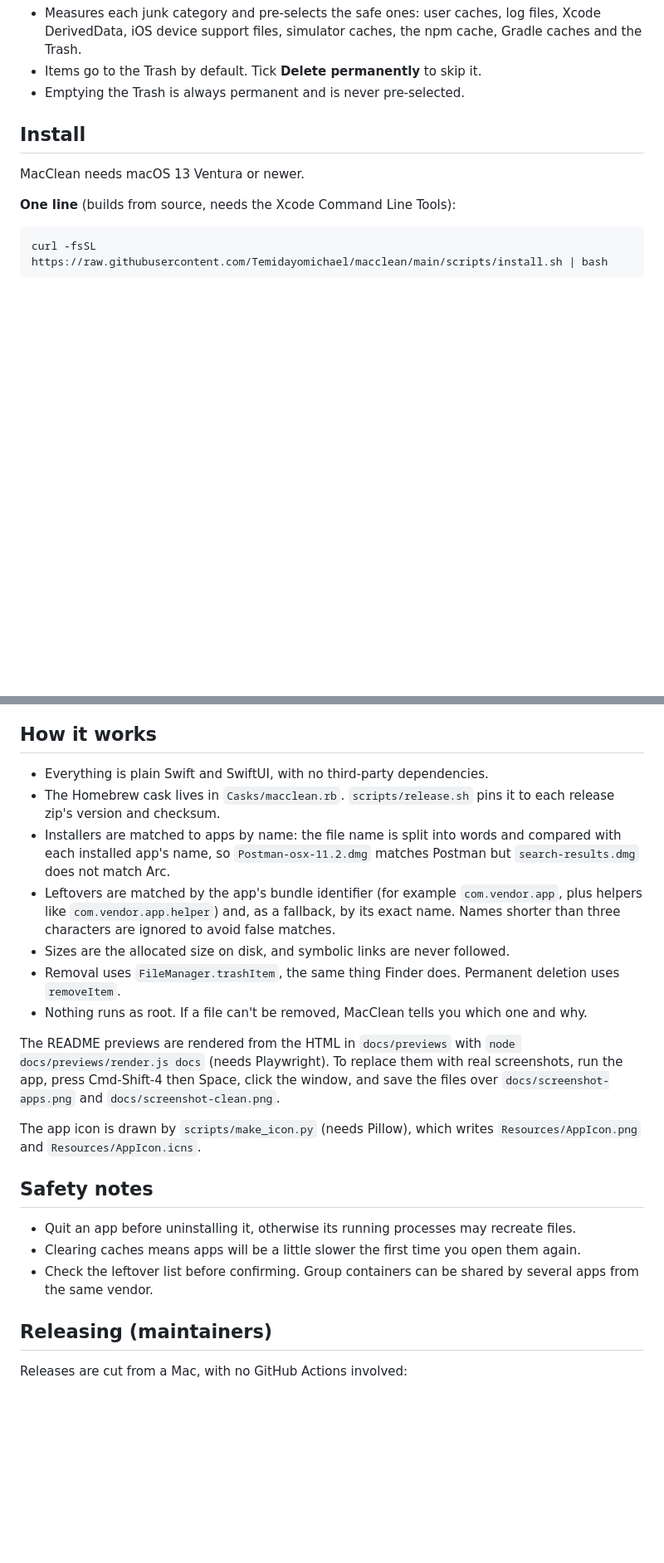
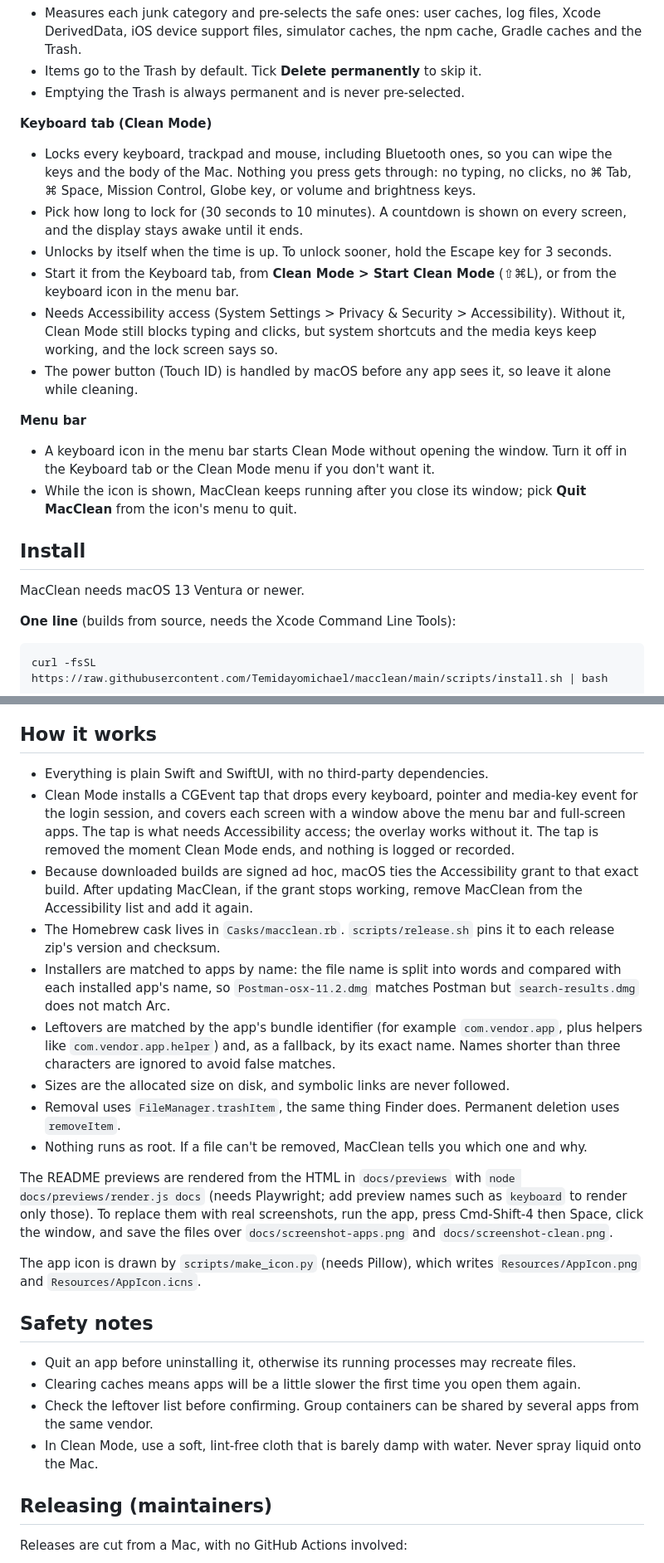
Before and after one commit to Temidayomichael/macclean, a Markdown page: README.md, 2 parts joined by grey strips. Shown at 83% size. Rendered like a GitHub page; blank space fills up the shorter version.

```diff
--- a/README.md
+++ b/README.md
@@ -51,6 +61,18 @@ No ads, no subscriptions, no background helpers. One window, two tabs.
   user caches, log files, Xcode DerivedData, iOS device support files, simulator caches, the npm cache, Gradle caches and the Trash.
 - Items go to the Trash by default. Tick **Delete permanently** to skip it.
 - Emptying the Trash is always permanent and is never pre-selected.
+
+**Keyboard tab (Clean Mode)**
+- Locks every keyboard, trackpad and mouse, including Bluetooth ones, so you can wipe the keys and the body of the Mac. Nothing you press gets through: no typing, no clicks, no ⌘ Tab, ⌘ Space, Mission Control, Globe key, or volume and brightness keys.
+- Pick how long to lock for (30 seconds to 10 minutes). A countdown is shown on every screen, and the display stays awake until it ends.
+- Unlocks by itself when the time is up. To unlock sooner, hold the Escape key for 3 seconds.
+- Start it from the Keyboard tab, from **Clean Mode > Start Clean Mode** (⇧⌘L), or from the keyboard icon in the menu bar.
+- Needs Accessibility access (System Settings > Privacy & Security > Accessibility). Without it, Clean Mode still blocks typing and clicks, but system shortcuts and the media keys keep working, and the lock screen says so.
+- The power button (Touch ID) is handled by macOS before any app sees it, so leave it alone while cleaning.
+
+**Menu bar**
+- A keyboard icon in the menu bar starts Clean Mode without opening the window. Turn it off in the Keyboard tab or the Clean Mode menu if you don't want it.
+- While the icon is shown, MacClean keeps running after you close its window; pick **Quit MacClean** from the icon's menu to quit.
 
 ## Install
 
@@ -93,6 +115,8 @@ MacClean checks GitHub Releases for a newer version once a day when it starts, a
 ## How it works
 
 - Everything is plain Swift and SwiftUI, with no third-party dependencies.
+- Clean Mode installs a CGEvent tap that drops every keyboard, pointer and media-key event for the login session, and covers each screen with a window above the menu bar and full-screen apps. The tap is what needs Accessibility access; the overlay works without it. The tap is removed the moment Clean Mode ends, and nothing is logged or recorded.
+- Because downloaded builds are signed ad hoc, macOS ties the Accessibility grant to that exact build. After updating MacClean, if the grant stops working, remove MacClean from the Accessibility list and add it again.
 - The Homebrew cask lives in `Casks/macclean.rb`. `scripts/release.sh` pins it to each release zip's version and checksum.
 - Installers are matched to apps by name: the file name is split into words and compared with each installed app's name, so `Postman-osx-11.2.dmg` matches Postman but `search-results.dmg` does not match Arc.
 - Leftovers are matched by the app's bundle identifier (for example `com.vendor.app`, plus helpers like `com.vendor.app.helper`) and, as a fallback, by its exact name. Names shorter than three characters are ignored to avoid false matches.
@@ -100,7 +124,7 @@ MacClean checks GitHub Releases for a newer version once a day when it starts, a
 - Removal uses `FileManager.trashItem`, the same thing Finder does. Permanent deletion uses `removeItem`.
 - Nothing runs as root. If a file can't be removed, MacClean tells you which one and why.
 
-The README previews are rendered from the HTML in `docs/previews` with `node docs/previews/render.js docs` (needs Playwright). To replace them with real screenshots, run the app, press Cmd-Shift-4 then Space, click the window, and save the files over `docs/screenshot-apps.png` and `docs/screenshot-clean.png`.
+The README previews are rendered from the HTML in `docs/previews` with `node docs/previews/render.js docs` (needs Playwright; add preview names such as `keyboard` to render only those). To replace them with real screenshots, run the app, press Cmd-Shift-4 then Space, click the window, and save the files over `docs/screenshot-apps.png` and `docs/screenshot-clean.png`.
 
 The app icon is drawn by `scripts/make_icon.py` (needs Pillow), which writes `Resources/AppIcon.png` and `Resources/AppIcon.icns`.
 
@@ -109,6 +133,7 @@ The app icon is drawn by `scripts/make_icon.py` (needs Pillow), which writes `Re
 - Quit an app before uninstalling it, otherwise its running processes may recreate files.
 - Clearing caches means apps will be a little slower the first time you open them again.
 - Check the leftover list before confirming. Group containers can be shared by several apps from the same vendor.
+- In Clean Mode, use a soft, lint-free cloth that is barely damp with water. Never spray liquid onto the Mac.
 
 ## Releasing (maintainers)
 
```
Also changed, not shown: other parts of README.md (+11 -1 lines), CHANGELOG.md (+6 -0 lines), docs/screenshot-cleanmode.png (added), docs/screenshot-keyboard.png (added), 9 other files.
